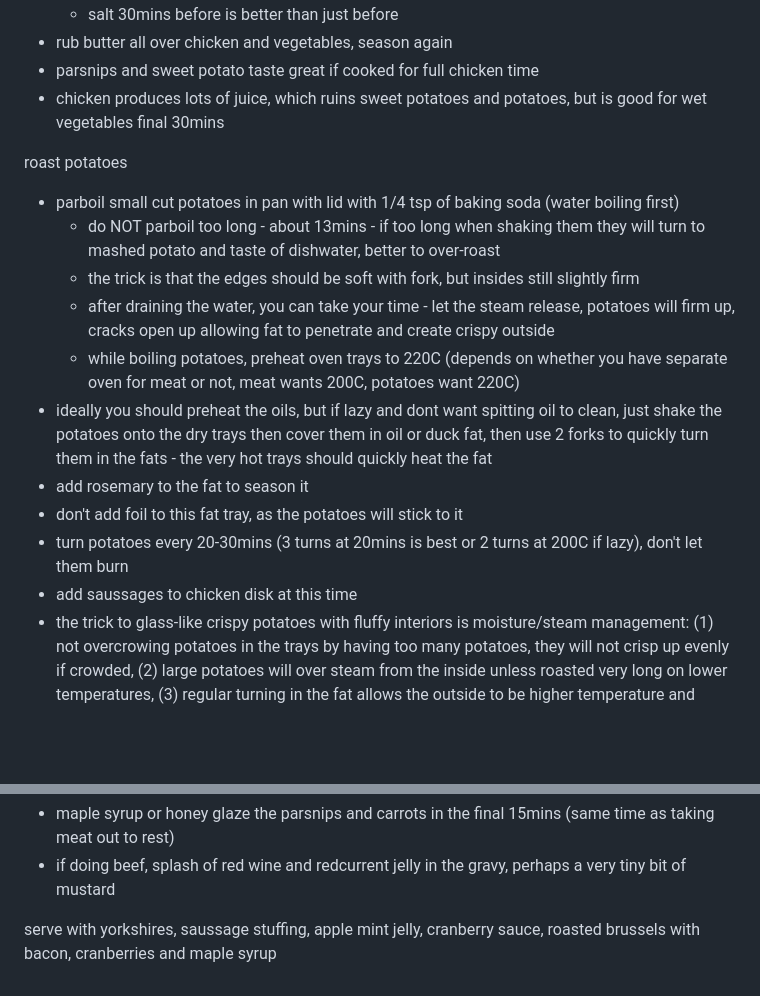
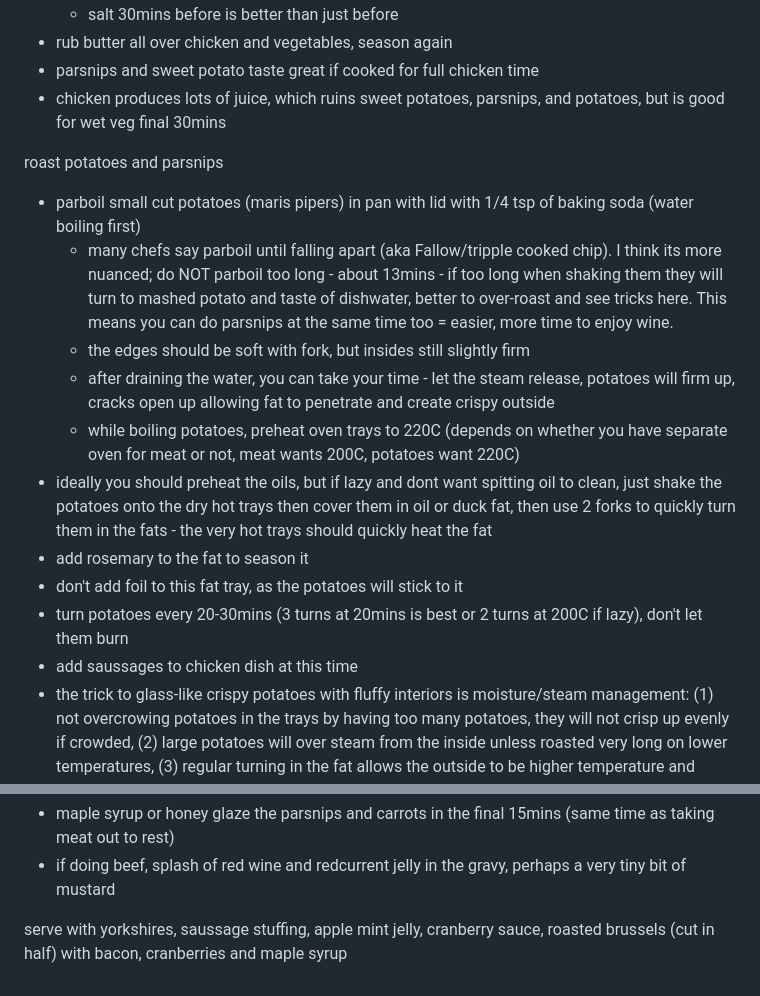
Before and after one commit to cwkx/cwkx.github.io, a Markdown page: data/misc/roast.md, 2 parts joined by grey strips. GitHub-like rendering; blank space fills up the shorter version.

Commit message:
updated recipe

```diff
--- a/data/misc/roast.md
+++ b/data/misc/roast.md
@@ -8,19 +8,19 @@ large chicken/beef
    - salt 30mins before is better than just before
  - rub butter all over chicken and vegetables, season again
  - parsnips and sweet potato taste great if cooked for full chicken time
- - chicken produces lots of juice, which ruins sweet potatoes and potatoes, but is good for wet vegetables final 30mins
+ - chicken produces lots of juice, which ruins sweet potatoes, parsnips, and potatoes, but is good for wet veg final 30mins
 
-roast potatoes
-- parboil small cut potatoes in pan with lid with 1/4 tsp of baking soda (water boiling first)
-   - do NOT parboil too long - about 13mins - if too long when shaking them they will turn to mashed potato and taste of dishwater, better to over-roast
-   - the trick is that the edges should be soft with fork, but insides still slightly firm
+roast potatoes and parsnips
+- parboil small cut potatoes (maris pipers) in pan with lid with 1/4 tsp of baking soda (water boiling first)
+   - many chefs say parboil until falling apart (aka Fallow/tripple cooked chip). I think its more nuanced; do NOT parboil too long - about 13mins - if too long when shaking them they will turn to mashed potato and taste of dishwater, better to over-roast and see tricks here. This means you can do parsnips at the same time too = easier, more time to enjoy wine.
+   - the edges should be soft with fork, but insides still slightly firm
    - after draining the water, you can take your time - let the steam release, potatoes will firm up, cracks open up allowing fat to penetrate and create crispy outside
    - while boiling potatoes, preheat oven trays to 220C (depends on whether you have separate oven for meat or not, meat wants 200C, potatoes want 220C)
-- ideally you should preheat the oils, but if lazy and dont want spitting oil to clean, just shake the potatoes onto the dry trays then cover them in oil or duck fat, then use 2 forks to quickly turn them in the fats - the very hot trays should quickly heat the fat
+- ideally you should preheat the oils, but if lazy and dont want spitting oil to clean, just shake the potatoes onto the dry hot trays then cover them in oil or duck fat, then use 2 forks to quickly turn them in the fats - the very hot trays should quickly heat the fat
 - add rosemary to the fat to season it
 - don't add foil to this fat tray, as the potatoes will stick to it
 - turn potatoes every 20-30mins (3 turns at 20mins is best or 2 turns at 200C if lazy), don't let them burn
-- add saussages to chicken disk at this time
+- add saussages to chicken dish at this time
 - the trick to glass-like crispy potatoes with fluffy interiors is moisture/steam management: (1) not overcrowing potatoes in the trays by having too many potatoes, they will not crisp up evenly if crowded, (2) large potatoes will over steam from the inside unless roasted very long on lower temperatures, (3) regular turning in the fat allows the outside to be higher temperature and brown evenly, (4) 220C will brown the edges more less evenly, but cooks faster, 200C will brown more evenly but takes longer. Roasting too long will dry out the entire potato giving no fluffy interior. A large roast meat (2kg chicken) benefits from (ever so slightly) larger potatoes cooked slower and longer.
 
 sweede
@@ -42,4 +42,4 @@ glazes/elevations
 - maple syrup or honey glaze the parsnips and carrots in the final 15mins (same time as taking meat out to rest)
 - if doing beef, splash of red wine and redcurrent jelly in the gravy, perhaps a very tiny bit of mustard
 
-serve with yorkshires, saussage stuffing, apple mint jelly, cranberry sauce, roasted brussels with bacon, cranberries and maple syrup
+serve with yorkshires, saussage stuffing, apple mint jelly, cranberry sauce, roasted brussels (cut in half) with bacon, cranberries and maple syrup
```
